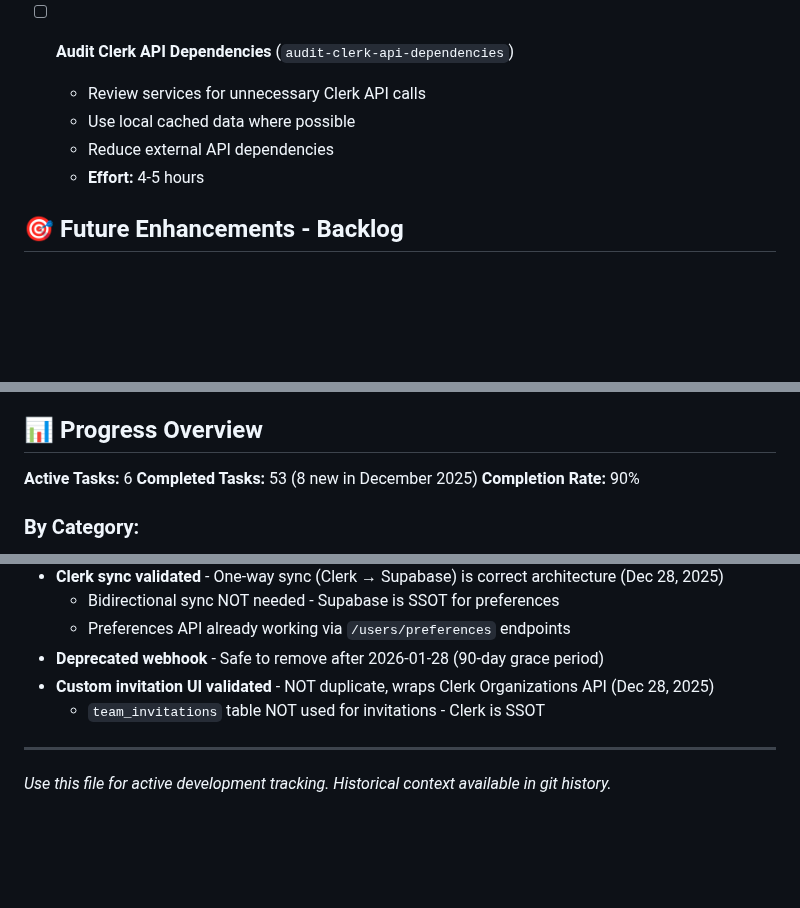
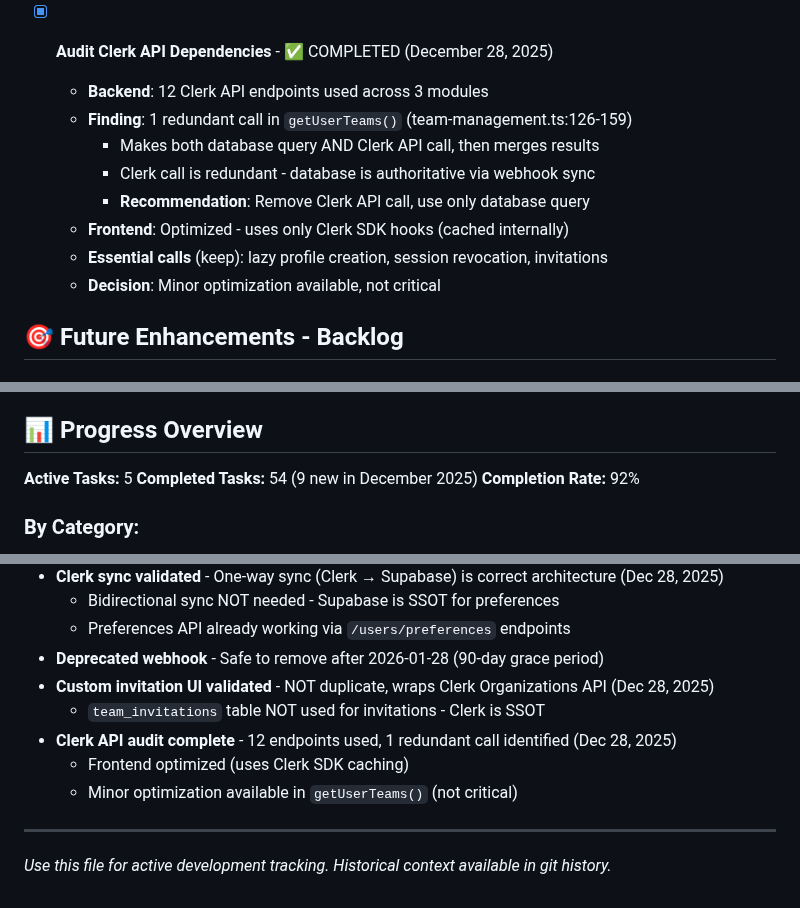
Before and after one commit to altbe/icraft-main, a Markdown page: TODO.md, 3 parts joined by grey strips. GitHub-like rendering; blank space fills up the shorter version.

Commit message:
docs: Complete Clerk API dependencies audit
Audit findings:
- Backend: 12 Clerk API endpoints across 3 modules
- 1 redundant call identified: getUserTeams() (team-management.ts:126-159)
  - Makes both database query AND Clerk API call, then merges
  - Database is authoritative via webhook sync - Clerk call redundant
- Frontend: Optimized - uses only Clerk SDK hooks (cached internally)
- Essential calls (keep): lazy profile creation, session revocation, invitations

Recommendation: Remove redundant Clerk API call in getUserTeams()
- Effort: 30 minutes
- Impact: Minor optimization, not critical

Progress: 54 completed (92%), 5 active tasks

🤖 Generated with [Claude Code](https://claude.com/claude-code)

Co-Authored-By: Claude Opus 4.5 <noreply@anthropic.com>

```diff
--- a/TODO.md
+++ b/TODO.md
@@ -122,11 +122,15 @@
   - **Alternative**: Could use Clerk's `<OrganizationProfile>` component (UX preference, not necessity)
   - **Decision**: No changes needed - current architecture is correct
 
-- [ ] **Audit Clerk API Dependencies** (`audit-clerk-api-dependencies`)
-  - Review services for unnecessary Clerk API calls
-  - Use local cached data where possible
-  - Reduce external API dependencies
-  - **Effort:** 4-5 hours
+- [x] **Audit Clerk API Dependencies** - ✅ COMPLETED (December 28, 2025)
+  - **Backend**: 12 Clerk API endpoints used across 3 modules
+  - **Finding**: 1 redundant call in `getUserTeams()` (team-management.ts:126-159)
+    - Makes both database query AND Clerk API call, then merges results
+    - Clerk call is redundant - database is authoritative via webhook sync
+    - **Recommendation**: Remove Clerk API call, use only database query
+  - **Frontend**: Optimized - uses only Clerk SDK hooks (cached internally)
+  - **Essential calls** (keep): lazy profile creation, session revocation, invitations
+  - **Decision**: Minor optimization available, not critical
 
 ## 🎯 Future Enhancements - Backlog
 
@@ -366,9 +370,9 @@
 
 ## 📊 Progress Overview
 
-**Active Tasks:** 6
-**Completed Tasks:** 53 (8 new in December 2025)
-**Completion Rate:** 90%
+**Active Tasks:** 5
+**Completed Tasks:** 54 (9 new in December 2025)
+**Completion Rate:** 92%
 
 ### By Category:
 - **Critical Issues:** ✅ All complete (log noise fixed Dec 2025)
@@ -406,6 +410,9 @@
 - **Deprecated webhook** - Safe to remove after 2026-01-28 (90-day grace period)
 - **Custom invitation UI validated** - NOT duplicate, wraps Clerk Organizations API (Dec 28, 2025)
   - `team_invitations` table NOT used for invitations - Clerk is SSOT
+- **Clerk API audit complete** - 12 endpoints used, 1 redundant call identified (Dec 28, 2025)
+  - Frontend optimized (uses Clerk SDK caching)
+  - Minor optimization available in `getUserTeams()` (not critical)
 
 ---
 
```
Also changed, not shown: other parts of TODO.md (+1 -1 lines).
